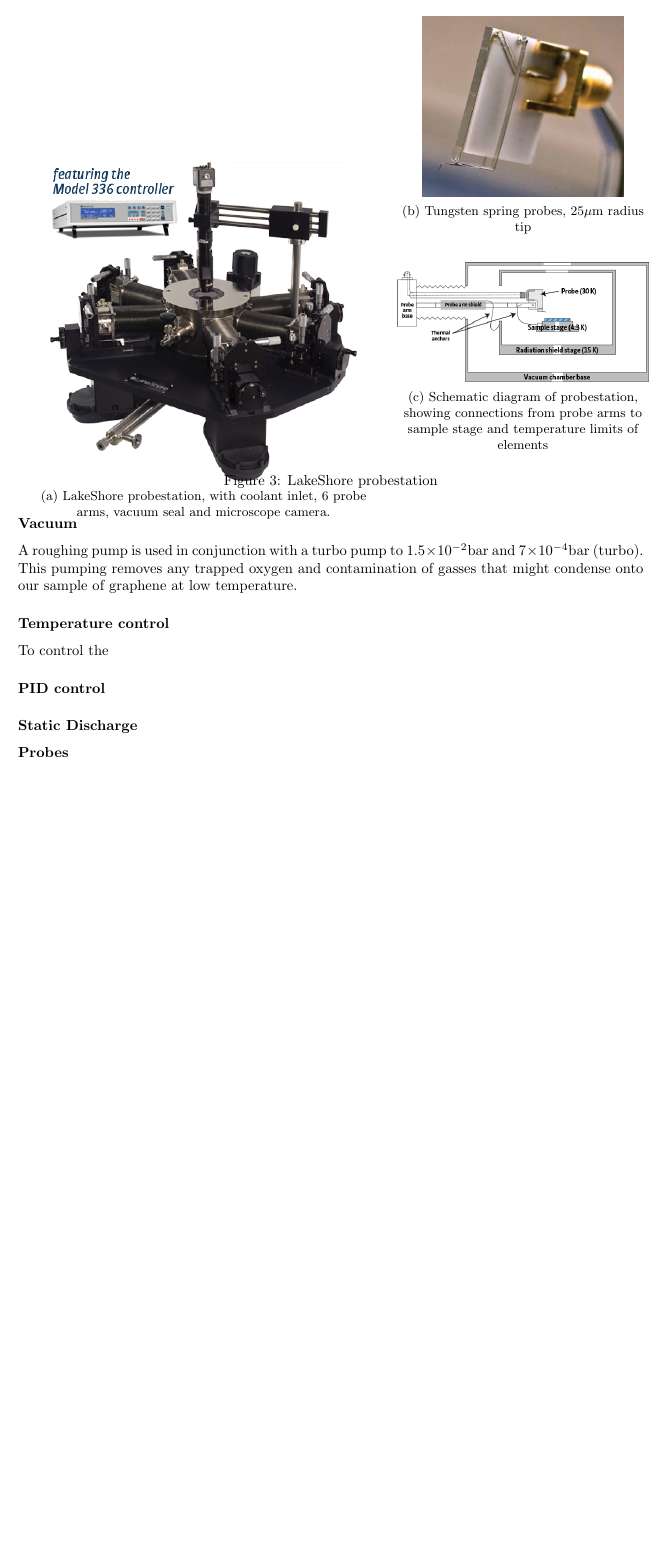
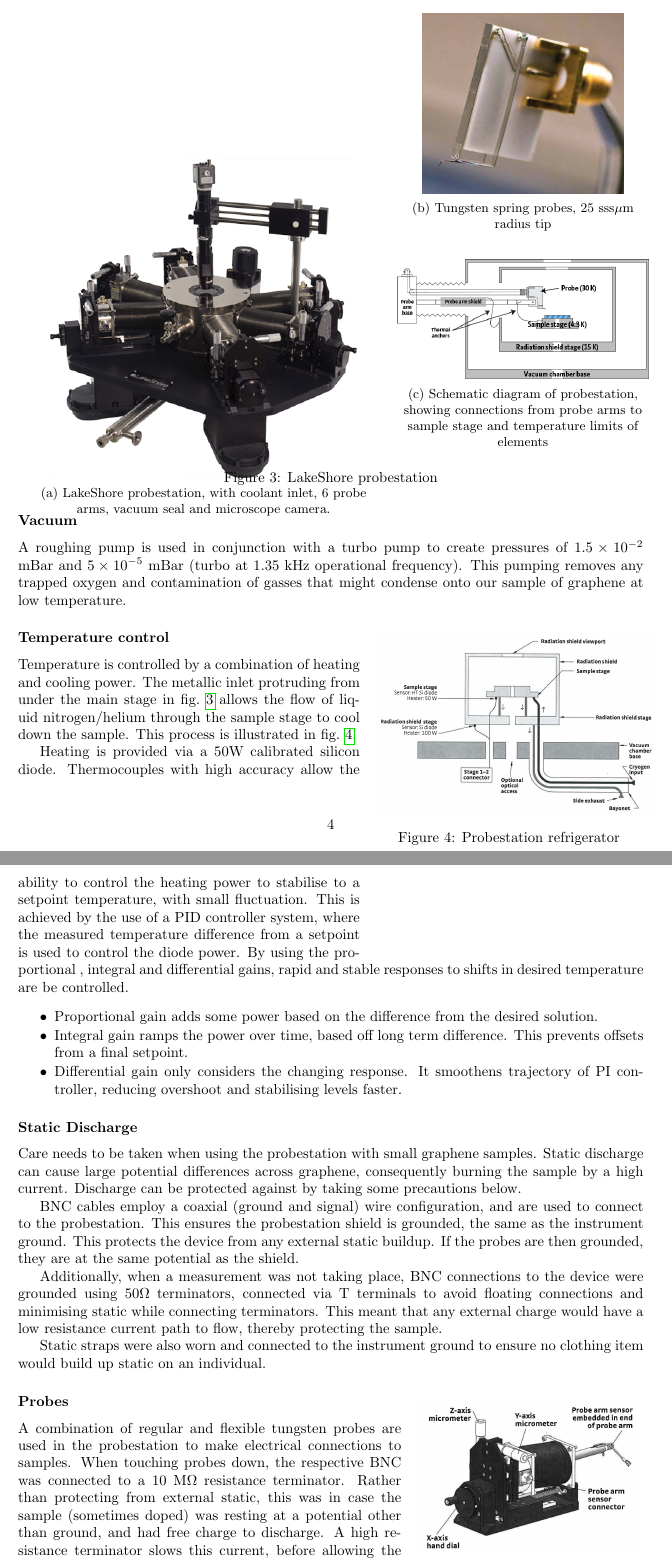
Before and after one commit to mattgebert/Honours-Thesis, a LaTeX document (sections/chap2/chap2_sec2_measurement_techniques.tex): part of page 4 of 4 before the commit and two parts of pages 4 and 5 of 5 after it, the two joined at a grey line, cut so that both start at the same text, the shorter picture padded with empty space. Compiled offline with pdfLaTeX.

Commit message:
Completed measurement techniques section

```diff
--- a/sections/chap2/chap2_sec2_measurement_techniques.tex
+++ b/sections/chap2/chap2_sec2_measurement_techniques.tex
@@ -88,7 +88,7 @@
 			&\begin{subfigure}{0.4\textwidth}
 				\centering
 				\includegraphics[width=0.8\textwidth]{chap2/probes}
-				\caption{Tungsten spring probes, 25$\mu$m radius tip}
+				\caption{Tungsten spring probes, 25 sss$\mu$m radius tip}
 			\end{subfigure}\vspace{0.5cm}\\
 			&\begin{subfigure}[b]{0.4\textwidth}
 				\includegraphics[width=\textwidth]{chap2/probestation_schem}
@@ -100,14 +100,46 @@
 	\end{figure}
 
 	\subsubsection{Vacuum}
-	A roughing pump is used in conjunction with a turbo pump to $1.5\times10^{-2}$bar and $7\times10^{-4}$bar (turbo). This pumping removes any trapped oxygen and contamination of gasses that might condense onto our sample of graphene at low temperature.
+	A roughing pump is used in conjunction with a turbo pump to create pressures of $1.5\times10^{-2}$ mBar and $5\times10^{-5}$ mBar (turbo at 1.35 kHz operational frequency). %TODO double check values.
+	This pumping removes any trapped oxygen and contamination of gasses that might condense onto our sample of graphene at low temperature.
 
 	\subsubsection{Temperature control}
-	To control the
+	\begin{wrapfigure}[12]{r}[0pt]{6.5cm}
+		\vspace{-1cm}
+		\centering
+		\includegraphics[width=0.45\textwidth]{chap2/probestationrefridgerator}
+		\caption{Probestation refrigerator}\label{fig:probestation_temp_control}
+	\end{wrapfigure}
+	Temperature is controlled by a combination of heating and cooling power. The metallic inlet protruding from under the main stage in \cref{fig:probestation} allows the flow of liquid nitrogen/helium through the sample stage to cool down the sample. This process is illustrated in \cref{fig:probestation_temp_control}.
 
-	\paragraph{PID control}
+
+	Heating is provided via a 50W calibrated silicon diode.	Thermocouples with high accuracy allow the ability to control the heating power to stabilise to a setpoint temperature, with small fluctuation. %TODO Quote how much accuracy from manual
+	This is achieved by the use of a PID controller system, where the measured temperature difference from a setpoint is used to control the diode power. By using the proportional , integral and differential gains, rapid and stable responses to shifts in desired temperature are be controlled.
+	\begin{itemize}
+		\itemsep-0.1cm
+		\item Proportional gain adds some power based on the difference from the desired solution.
+		\item Integral gain ramps the power over time, based off long term difference. This prevents offsets from a final setpoint.
+		\item Differential gain only considers the changing response. It smoothens trajectory of PI controller, reducing overshoot and stabilising levels faster.
+	\end{itemize}
+
 	\subsubsection{Static Discharge}
+	Care needs to be taken when using the probestation with small graphene samples. Static discharge can cause large potential differences across graphene, consequently burning the sample by a high current. Discharge can be protected against by taking some precautions below.
+
+	BNC cables employ a coaxial (ground and signal) wire configuration, and are used to connect to the probestation. This ensures the probestation shield is grounded, the same as the instrument ground. This protects the device from any external static buildup. If the probes are then grounded, they are at the same potential as the shield.
+
+	Additionally, when a measurement was not taking place, BNC connections to the device were grounded using 50$\Omega$ terminators, connected via T terminals to avoid floating connections and minimising static while connecting terminators. This meant that any external charge would have a low resistance current path to flow, thereby protecting the sample.
+
+	Static straps were also worn and connected to the instrument ground to ensure no clothing item would build up static on an individual.
+
 	\subsubsection{Probes}
+	\begin{wrapfigure}[12]{r}[0pt]{5.5cm}
+		\vspace{-1cm}
+		\centering
+		\includegraphics[width=0.35\textwidth]{chap2/probestation_micro}
+		\caption{Probestation micro-manipulated stages}\label{fig:probestation_micro}
+	\end{wrapfigure}
+	A combination of regular and flexible tungsten probes are used in the probestation to make electrical connections to samples.
+	When touching probes down, the respective BNC was connected to a 10 M$\Omega$ resistance terminator. Rather than protecting from external static, this was in case the sample (sometimes doped) was resting at a potential other than ground, and had free charge to discharge. A high resistance terminator slows this current, before allowing the connection of an appropriate ground.
 
 
 \end{document}
```
Also changed, not shown: sections/chap2/chap2_sec1_fabrication.tex (+32 -2 lines), graphics/chap2/pcb_footprint.png (added), graphics/chap2/pcb_image.jpg (added), graphics/chap2/probestation.png, graphics/chap2/probestation_micro.png (added), graphics/chap2/probestationrefridgerator.png (added), 2 other files.
